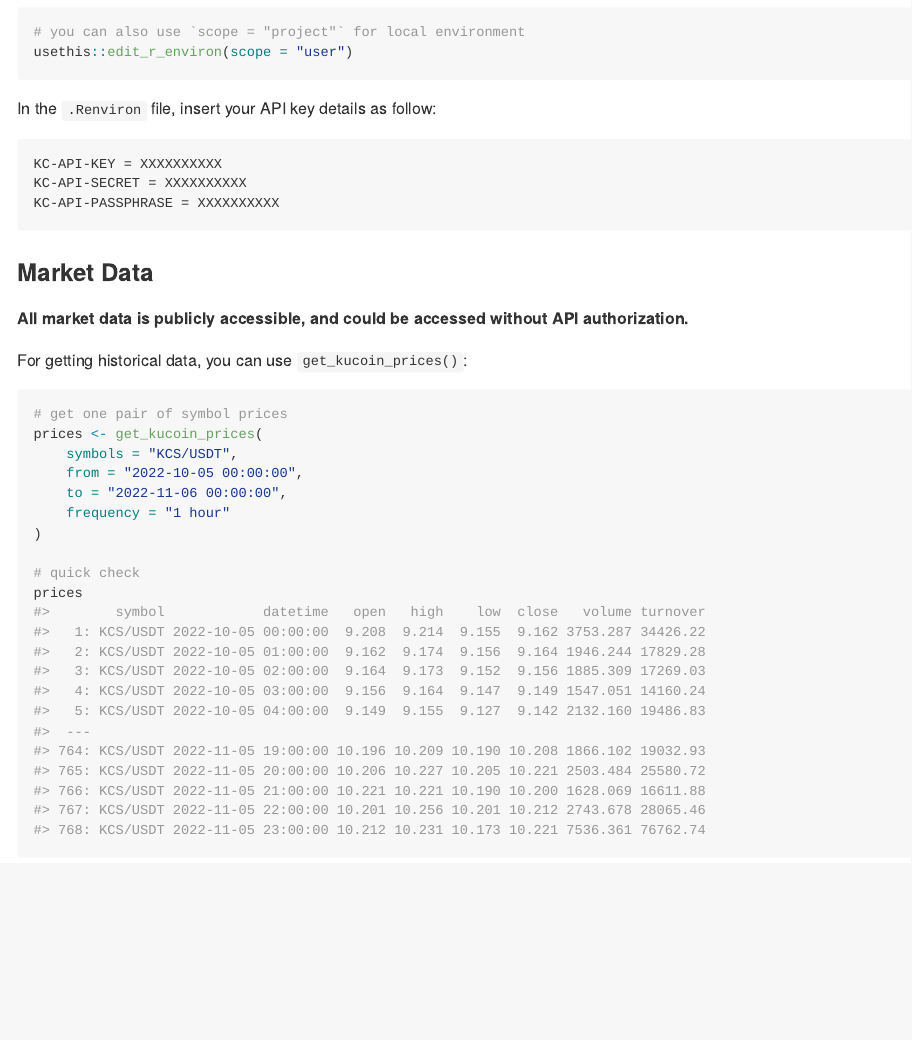
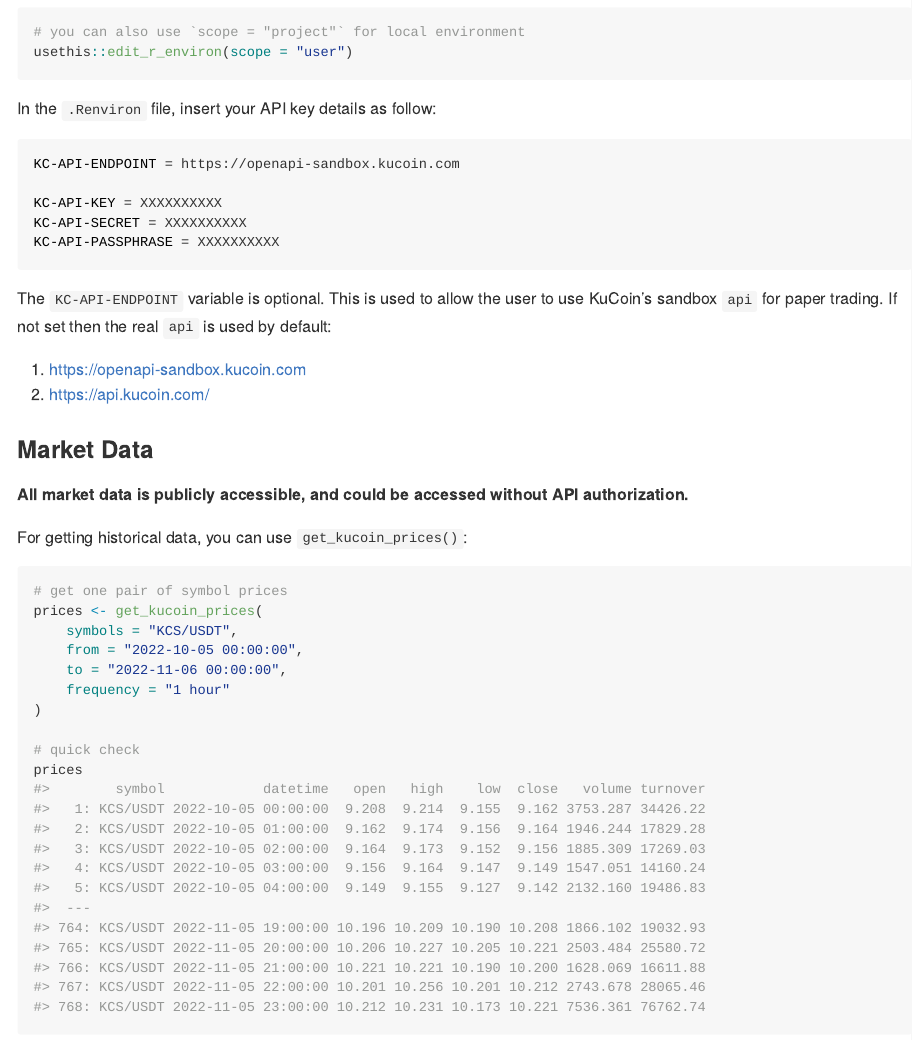
Before and after one commit to dereckmezquita/kucoin, an R Markdown document (README.Rmd): the page in a window 1100 px wide, from 880 px down. The pictures show the output file README.md that the author committed with the source, drawn offline in the style of GitHub; badge pictures from the web are left out.

Commit message:
Updated documentation demo sandbox option.

````diff
--- a/README.Rmd
+++ b/README.Rmd
@@ -65,6 +67,11 @@
 KC-API-SECRET = XXXXXXXXXX
 KC-API-PASSPHRASE = XXXXXXXXXX
 ```
+
+The `KC-API-ENDPOINT` variable is optional. This is used to allow the user to use KuCoin's sandbox `api` for paper trading. If not set then the real `api` is used by default:
+
+1. https://openapi-sandbox.kucoin.com
+1. https://api.kucoin.com/
 
 ### Market Data
 
````
Also changed, not shown: README.md, README.Rmd (4 more changed lines).
